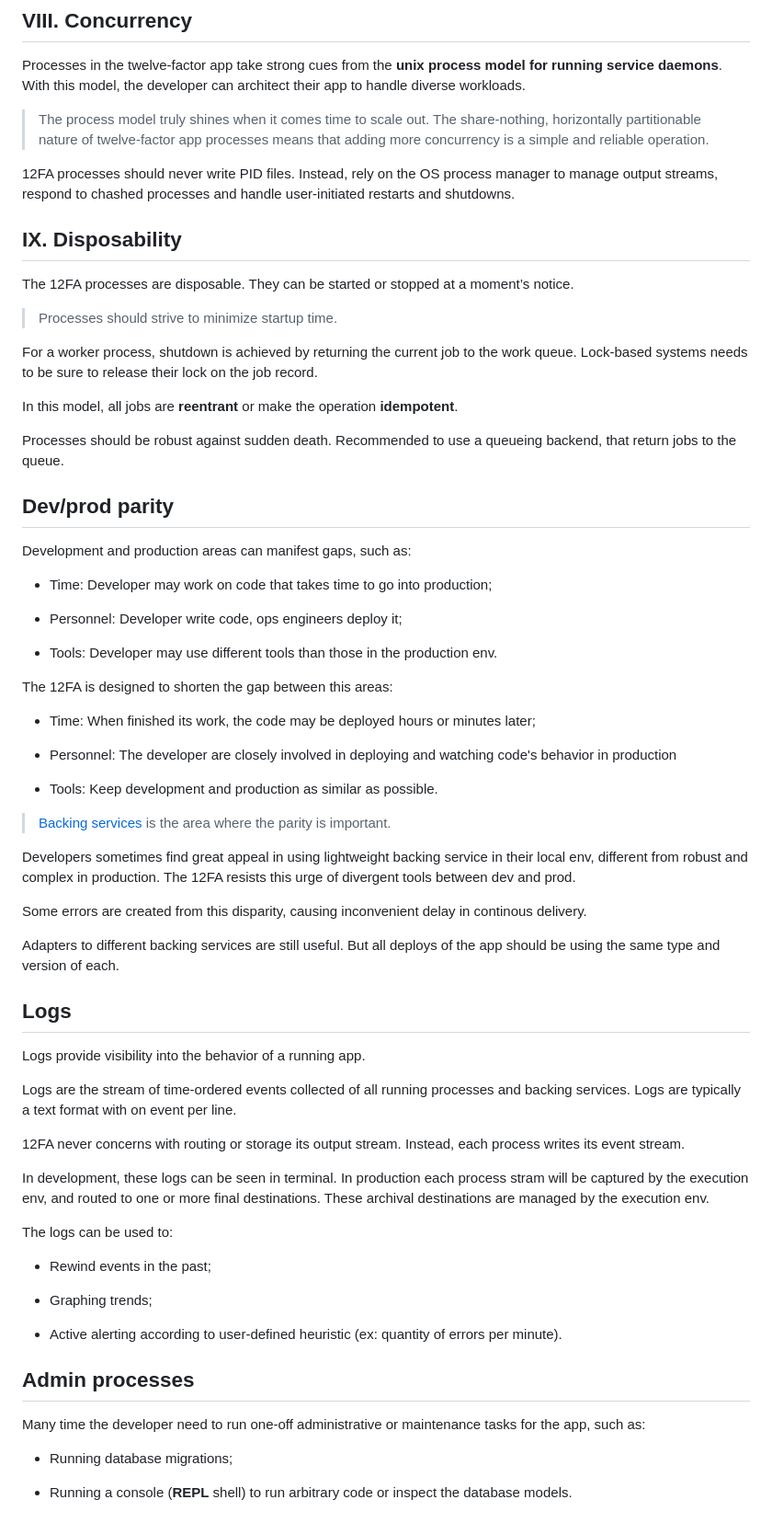
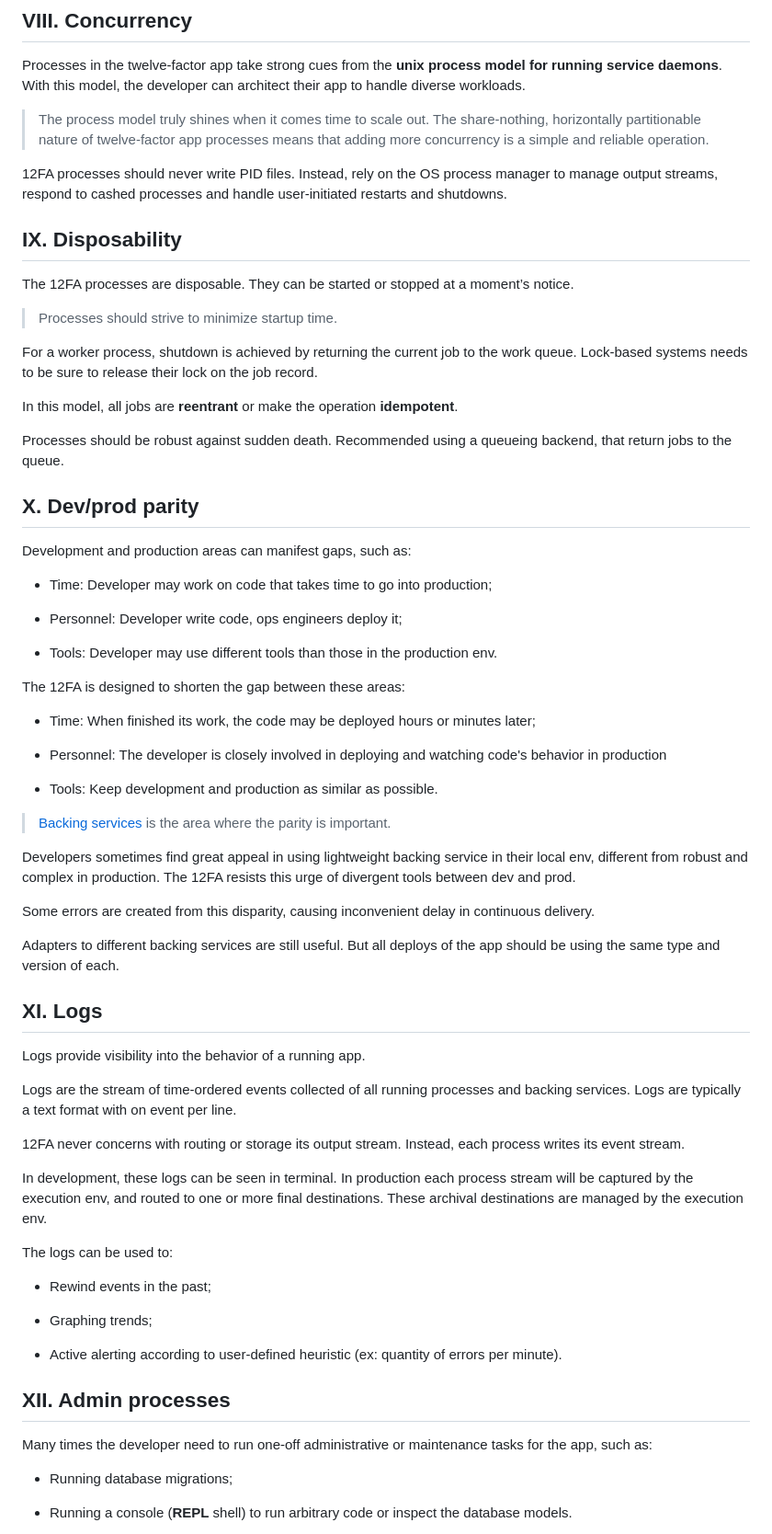
Before and after one commit to kauereblin/learn, a Markdown page: 12factor/README.md, the part around one of its changes. Shown at 92% size. Rendered like a GitHub page.

Commit message:
fix typos

```diff
--- a/12factor/README.md
+++ b/12factor/README.md
@@ -104,7 +104,7 @@ Processes in the twelve-factor app take strong cues from the **unix process mode
 
 > The process model truly shines when it comes time to scale out. The share-nothing, horizontally partitionable nature of twelve-factor app processes means that adding more concurrency is a simple and reliable operation.
 
-12FA processes should never write PID files. Instead, rely on the OS process manager to manage output streams, respond to chashed processes and handle user-initiated restarts and shutdowns.
+12FA processes should never write PID files. Instead, rely on the OS process manager to manage output streams, respond to cashed processes and handle user-initiated restarts and shutdowns.
 
 ## IX. Disposability
 
@@ -116,9 +116,9 @@ For a worker process, shutdown is achieved by returning the current job to the w
 
 In this model, all jobs are **reentrant** or make the operation **idempotent**.
 
-Processes should be robust against sudden death. Recommended to use a queueing backend, that return jobs to the queue.
+Processes should be robust against sudden death. Recommended using a queueing backend, that return jobs to the queue.
 
-## Dev/prod parity
+## X. Dev/prod parity
 
 Development and production areas can manifest gaps, such as:
 
@@ -128,11 +128,11 @@ Development and production areas can manifest gaps, such as:
 
 - Tools: Developer may use different tools than those in the production env.
 
-The 12FA is designed to shorten the gap between this areas:
+The 12FA is designed to shorten the gap between these areas:
 
 - Time: When finished its work, the code may be deployed hours or minutes later;
 
-- Personnel: The developer are closely involved in deploying and watching code's behavior in production
+- Personnel: The developer is closely involved in deploying and watching code's behavior in production
 
 - Tools: Keep development and production as similar as possible.
 
@@ -140,11 +140,11 @@ The 12FA is designed to shorten the gap between this areas:
 
 Developers sometimes find great appeal in using lightweight backing service in their local env, different from robust and complex in production. The 12FA resists this urge of divergent tools between dev and prod.
 
-Some errors are created from this disparity, causing inconvenient delay in continous delivery.
+Some errors are created from this disparity, causing inconvenient delay in continuous delivery.
 
 Adapters to different backing services are still useful. But all deploys of the app should be using the same type and version of each.
 
-## Logs
+## XI. Logs
 
 Logs provide visibility into the behavior of a running app.
 
@@ -152,7 +152,7 @@ Logs are the stream of time-ordered events collected of all running processes an
 
 12FA never concerns with routing or storage its output stream. Instead, each process writes its event stream.
 
-In development, these logs can be seen in terminal. In production each process stram will be captured by the execution env, and routed to one or more final destinations. These archival destinations are managed by the execution env.
+In development, these logs can be seen in terminal. In production each process stream will be captured by the execution env, and routed to one or more final destinations. These archival destinations are managed by the execution env.
 
 The logs can be used to:
 
@@ -162,9 +162,9 @@ The logs can be used to:
 
 - Active alerting according to user-defined heuristic (ex: quantity of errors per minute).
 
-## Admin processes
+## XII. Admin processes
 
-Many time the developer need to run one-off administrative or maintenance tasks for the app, such as:
+Many times the developer need to run one-off administrative or maintenance tasks for the app, such as:
 
 - Running database migrations;
 
```
Also changed, not shown: other parts of 12factor/README.md (+6 -6 lines).
